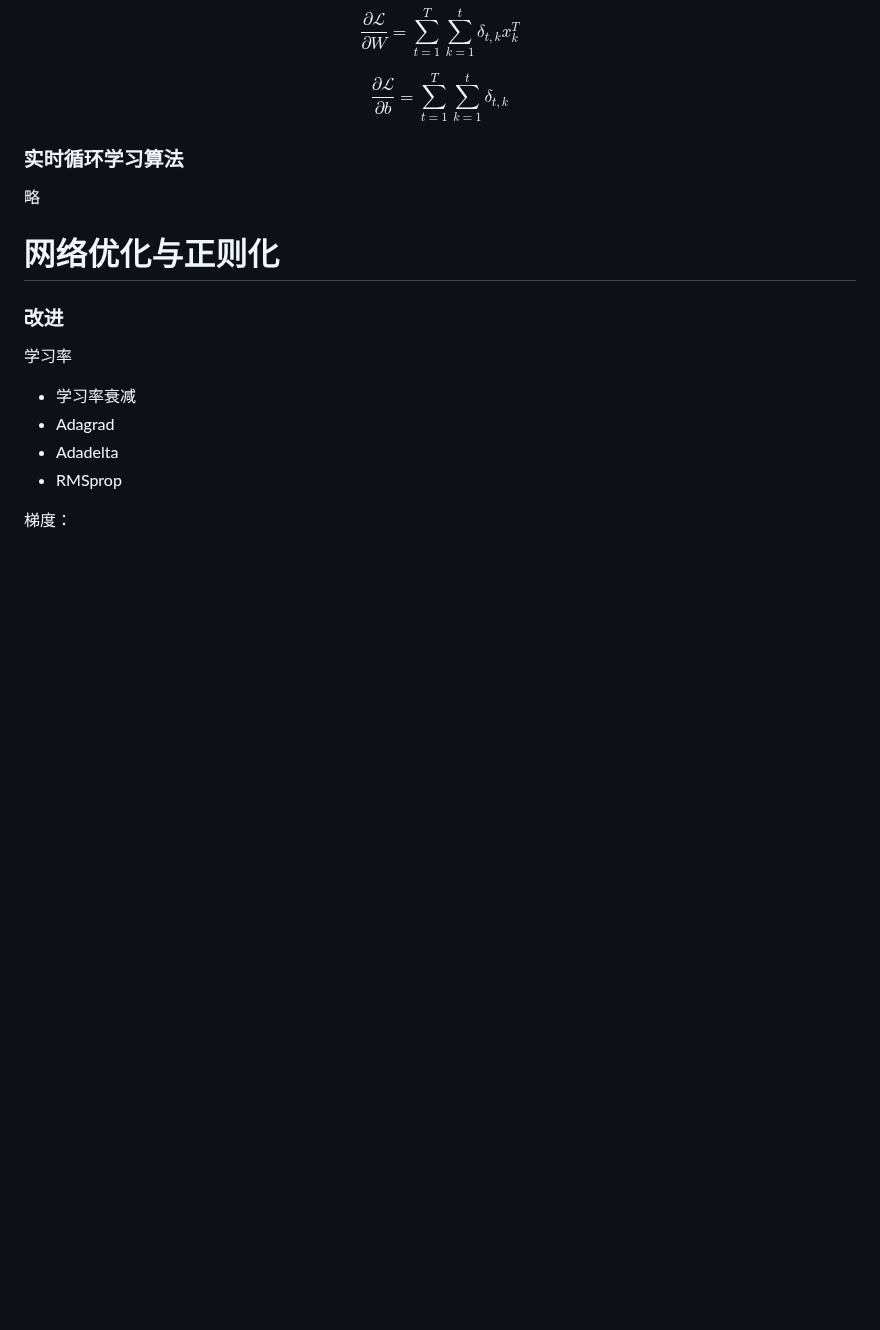
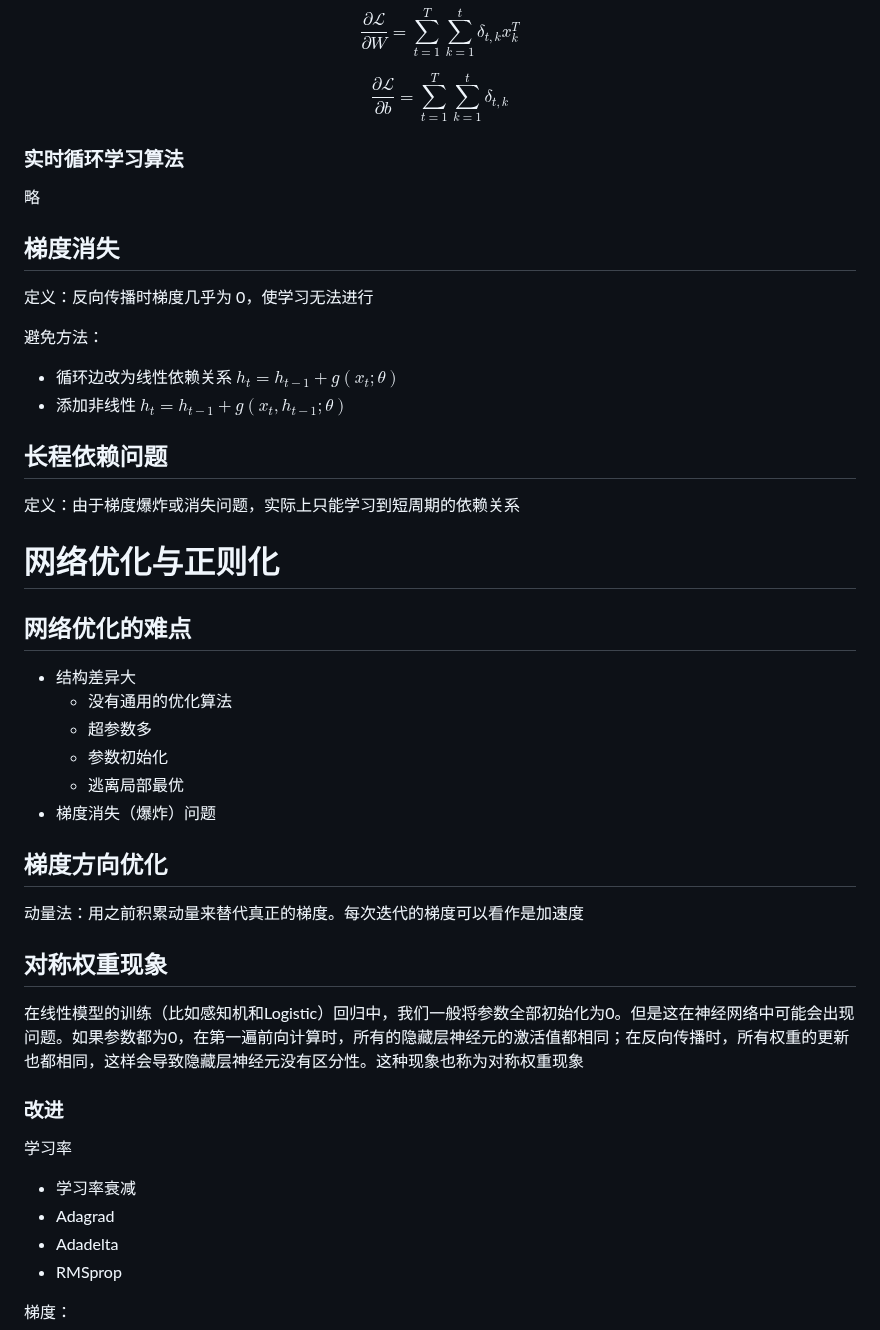
Before and after one commit to chai-mi/note, a Markdown page: 神经网络与深度学习/2.机器学习概述.md, the part around the change. GitHub-like rendering; blank space fills up the shorter version.

Commit message:
update: 机器学习概述

```diff
--- a/神经网络与深度学习/2.机器学习概述.md
+++ b/神经网络与深度学习/2.机器学习概述.md
@@ -427,7 +427,37 @@ $$
 
 略
 
+## 梯度消失
+
+定义：反向传播时梯度几乎为 0，使学习无法进行
+
+避免方法：
+
+- 循环边改为线性依赖关系 $h_ t=h_ {t-1}+g(x_ t;\theta)$
+- 添加非线性 $h_ t=h_ {t-1}+g(x_ t, h_ {t-1};\theta)$
+
+## 长程依赖问题
+
+定义：由于梯度爆炸或消失问题，实际上只能学习到短周期的依赖关系
+
 # 网络优化与正则化
+
+## 网络优化的难点
+
+- 结构差异大
+  - 没有通用的优化算法
+  - 超参数多
+  - 参数初始化
+  - 逃离局部最优
+- 梯度消失（爆炸）问题
+
+## 梯度方向优化
+
+动量法：用之前积累动量来替代真正的梯度。每次迭代的梯度可以看作是加速度
+
+## 对称权重现象
+
+在线性模型的训练（比如感知机和Logistic）回归中，我们一般将参数全部初始化为0。但是这在神经网络中可能会出现问题。如果参数都为0，在第一遍前向计算时，所有的隐藏层神经元的激活值都相同；在反向传播时，所有权重的更新也都相同，这样会导致隐藏层神经元没有区分性。这种现象也称为对称权重现象
 
 ### 改进
 
```
